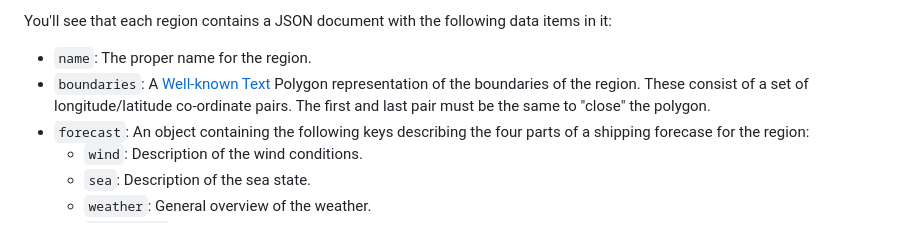
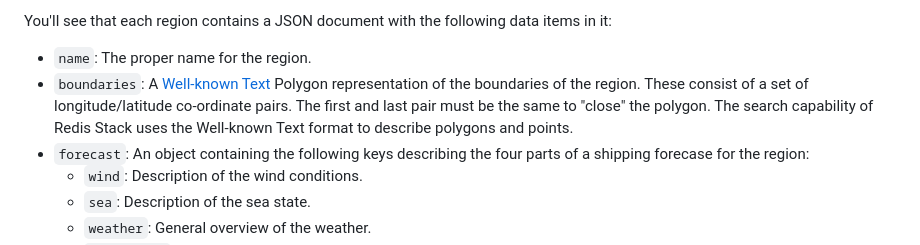
Before and after one commit to redis-developer/redis-polygon-search-weather-demo, a Markdown page: README.md, the part around the change. Drawn GitHub-style.

Commit message:
Added clarification text about WKT.

```diff
--- a/README.md
+++ b/README.md
@@ -171,7 +171,7 @@ If you're using RedisInsight, start it up and add a new connection to Redis at `
 You'll see that each region contains a JSON document with the following data items in it:
 
 * `name`: The proper name for the region.
-* `boundaries`: A [Well-known Text](https://en.wikipedia.org/wiki/Well-known_text_representation_of_geometry) Polygon representation of the boundaries of the region.  These consist of a set of longitude/latitude co-ordinate pairs.  The first and last pair must be the same to "close" the polygon.
+* `boundaries`: A [Well-known Text](https://en.wikipedia.org/wiki/Well-known_text_representation_of_geometry) Polygon representation of the boundaries of the region.  These consist of a set of longitude/latitude co-ordinate pairs.  The first and last pair must be the same to "close" the polygon.  The search capability of Redis Stack uses the Well-known Text format to describe polygons and points.
 * `forecast`: An object containing the following keys describing the four parts of a shipping forecase for the region:
   * `wind`: Description of the wind conditions.
   * `sea`: Description of the sea state.
```
